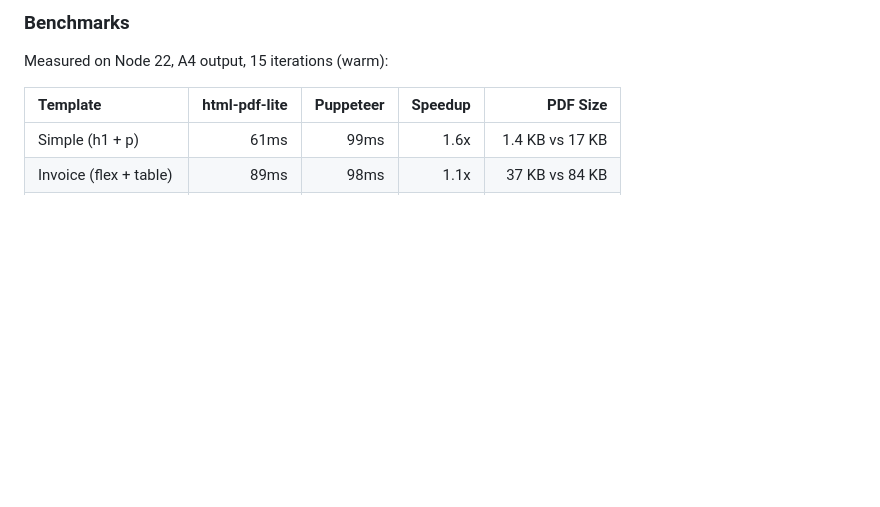
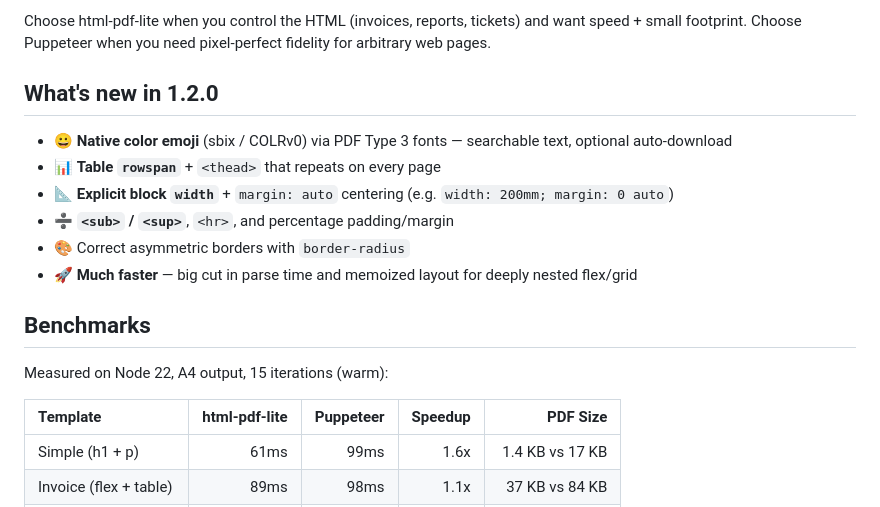
Before and after one commit to BohdanShtelmakh/html-to-pdf, a Markdown page: README.md, the part around the change printed below. GitHub-like rendering; blank space fills up the shorter version.

```diff
--- a/README.md
+++ b/README.md
@@ -57,5 +55,16 @@ Chrome-based tools like Puppeteer or Playwright are slow for backend PDF generat
 
-### Benchmarks
+Choose html-pdf-lite when you control the HTML (invoices, reports, tickets) and want speed + small footprint. Choose Puppeteer when you need pixel-perfect fidelity for arbitrary web pages.
+
+## What's new in 1.2.0
+
+- 😀 **Native color emoji** (sbix / COLRv0) via PDF Type 3 fonts — searchable text, optional auto-download
+- 📊 **Table `rowspan`** + `<thead>` that repeats on every page
+- 📐 **Explicit block `width`** + `margin: auto` centering (e.g. `width: 200mm; margin: 0 auto`)
+- ➗ **`<sub>` / `<sup>`**, `<hr>`, and percentage padding/margin
+- 🎨 Correct asymmetric borders with `border-radius`
+- 🚀 **Much faster** — big cut in parse time and memoized layout for deeply nested flex/grid
+
+## Benchmarks
 
 Measured on Node 22, A4 output, 15 iterations (warm):
 
```
Also changed, not shown: other parts of README.md (+32 -34 lines), docs/hero.png (added), 1 other file.
